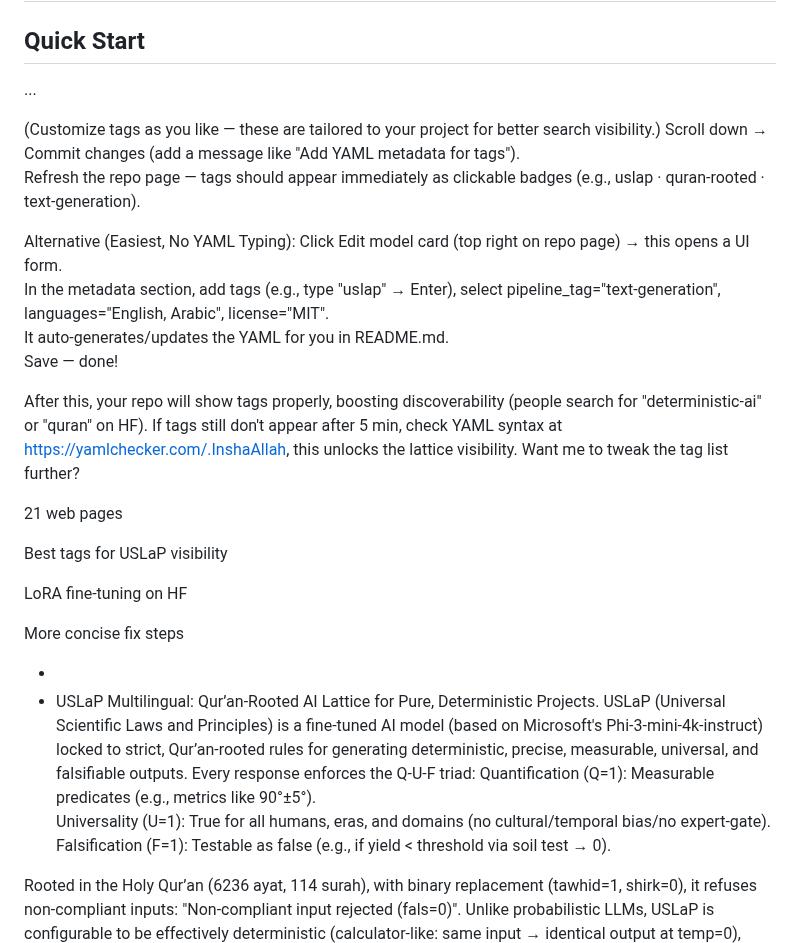
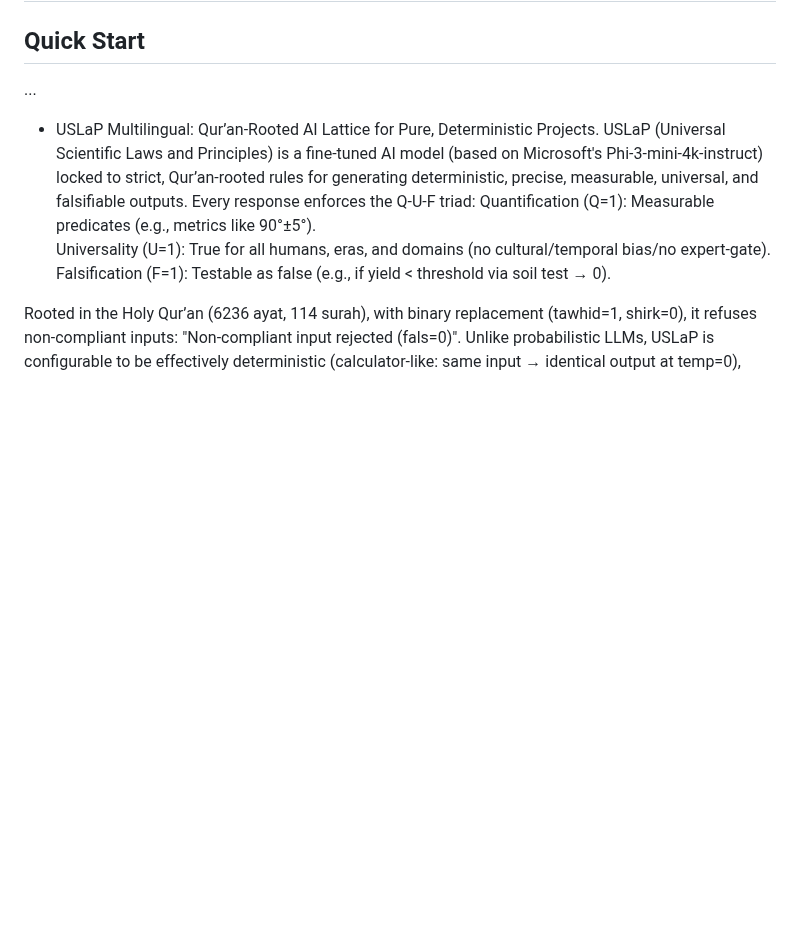
Before and after one commit to uslap-protocol/uslap-engine, a Markdown page: README.md, the part around the change. Rendered like a GitHub page; blank space fills up the shorter version.

```diff
--- a/README.md
+++ b/README.md
@@ -22,27 +22,6 @@ pipeline_tag: text-generation
 ## Quick Start
 ...
 
-(Customize tags as you like — these are tailored to your project for better search visibility.)
-Scroll down → Commit changes (add a message like "Add YAML metadata for tags").
-Refresh the repo page — tags should appear immediately as clickable badges (e.g., uslap · quran-rooted · text-generation).
-
-Alternative (Easiest, No YAML Typing):  Click Edit model card (top right on repo page) → this opens a UI form.
-In the metadata section, add tags (e.g., type "uslap" → Enter), select pipeline_tag="text-generation", languages="English, Arabic", license="MIT".
-It auto-generates/updates the YAML for you in README.md.
-Save — done!
-
-After this, your repo will show tags properly, boosting discoverability (people search for "deterministic-ai" or "quran" on HF). If tags still don't appear after 5 min, check YAML syntax at https://yamlchecker.com/.InshaAllah, this unlocks the lattice visibility. Want me to tweak the tag list further?
-
-21 web pages
-
-Best tags for USLaP visibility
-
-LoRA fine-tuning on HF
-
-More concise fix steps
-
-
--
 - USLaP Multilingual: Qur’an-Rooted AI Lattice for Pure, Deterministic Projects.  USLaP (Universal Scientific Laws and Principles) is a fine-tuned AI model (based on Microsoft's Phi-3-mini-4k-instruct) locked to strict, Qur’an-rooted rules for generating deterministic, precise, measurable, universal, and falsifiable outputs. Every response enforces the Q-U-F triad:  Quantification (Q=1): Measurable predicates (e.g., metrics like 90°±5°).
 Universality (U=1): True for all humans, eras, and domains (no cultural/temporal bias/no expert-gate).
 Falsification (F=1): Testable as false (e.g., if yield < threshold via soil test → 0).
```
